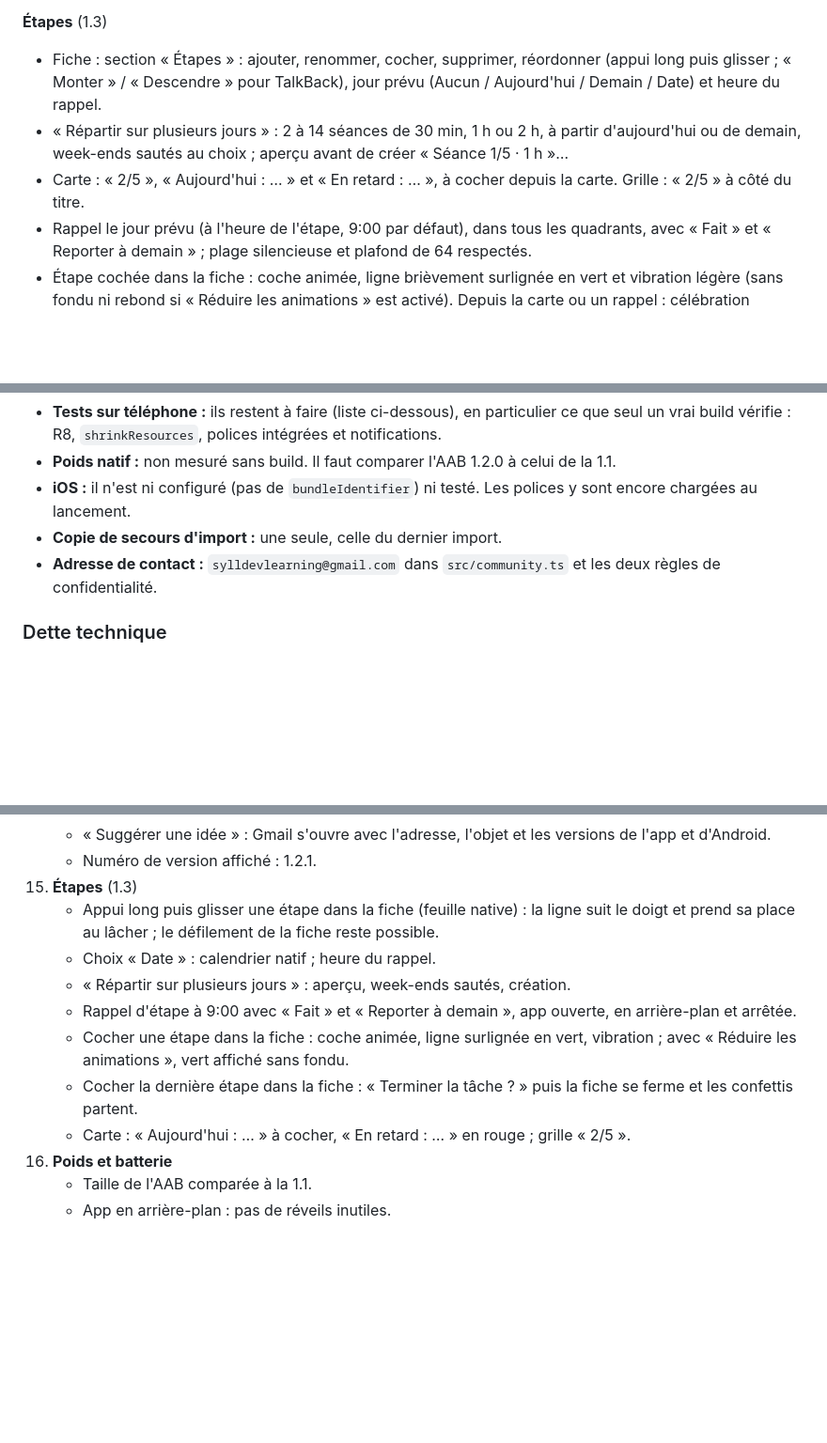
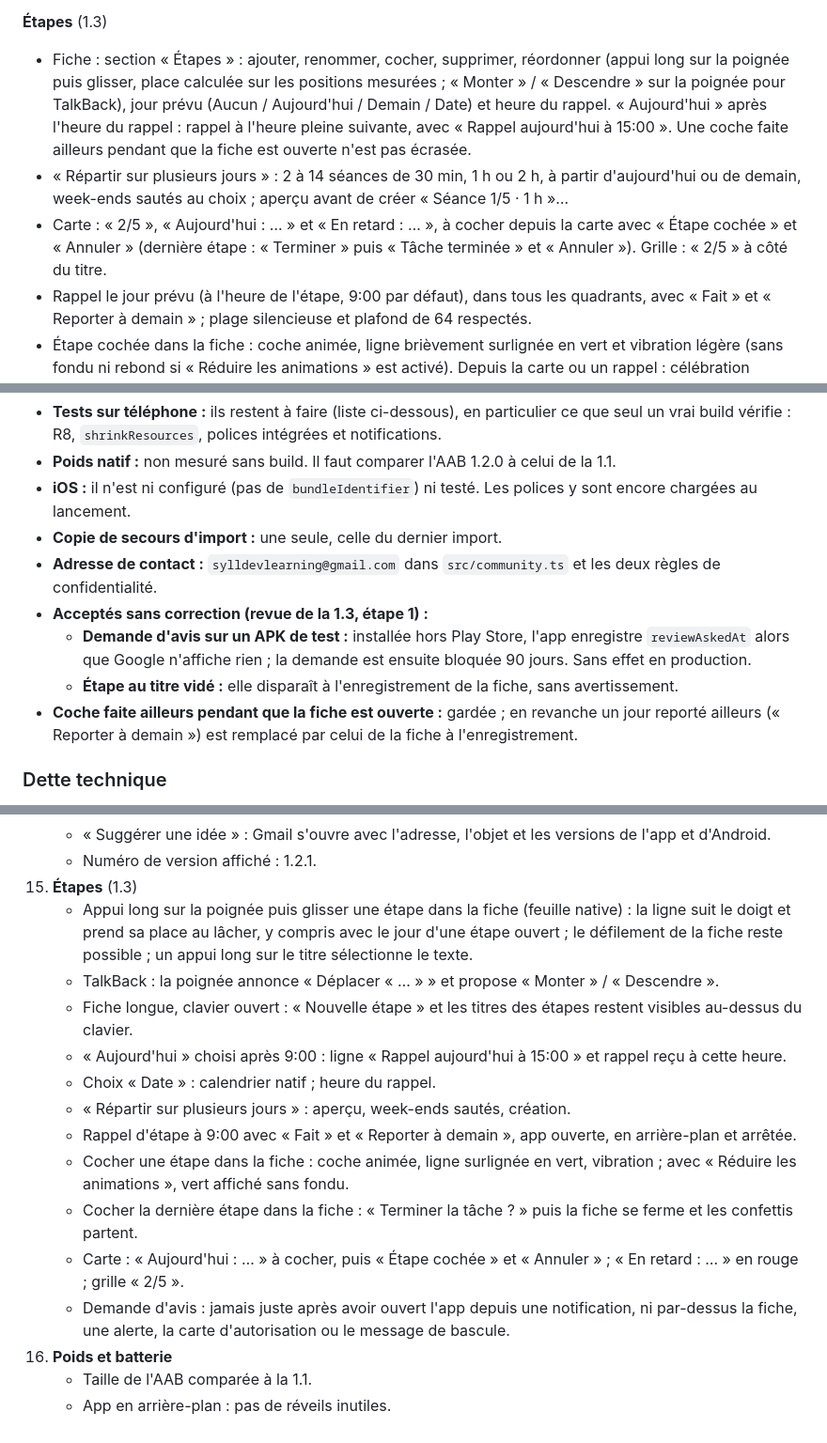
Before and after one commit to sylldevlearning/Todo4Columns, a Markdown page: PROJECT_STATUS.md, 3 parts joined by grey strips. Shown at 94% size. Drawn GitHub-style; blank space fills up the shorter version.

Commit message:
PROJECT_STATUS.md : corrections de la revue, points 12 et 15 acceptés
Co-Authored-By: Claude Opus 5.5 <noreply@anthropic.com>
Claude-Session: https://claude.ai/code/session_015mFGK4wmpWxvGwC29hmjrf

```diff
--- a/PROJECT_STATUS.md
+++ b/PROJECT_STATUS.md
@@ -141,9 +141,9 @@ Les trois champs optionnels (`completedAt`, `priorityWeek`, `nextOccurrenceId`)
 - Trois étapes : « Si j'ai le temps », jusqu'à 3 priorités étoilées, tâches confiées. Puis célébration et série de semaines.
 
 **Étapes** (1.3)
-- Fiche : section « Étapes » : ajouter, renommer, cocher, supprimer, réordonner (appui long puis glisser ; « Monter » / « Descendre » pour TalkBack), jour prévu (Aucun / Aujourd'hui / Demain / Date) et heure du rappel.
+- Fiche : section « Étapes » : ajouter, renommer, cocher, supprimer, réordonner (appui long sur la poignée puis glisser, place calculée sur les positions mesurées ; « Monter » / « Descendre » sur la poignée pour TalkBack), jour prévu (Aucun / Aujourd'hui / Demain / Date) et heure du rappel. « Aujourd'hui » après l'heure du rappel : rappel à l'heure pleine suivante, avec « Rappel aujourd'hui à 15:00 ». Une coche faite ailleurs pendant que la fiche est ouverte n'est pas écrasée.
 - « Répartir sur plusieurs jours » : 2 à 14 séances de 30 min, 1 h ou 2 h, à partir d'aujourd'hui ou de demain, week-ends sautés au choix ; aperçu avant de créer « Séance 1/5 · 1 h »…
-- Carte : « 2/5 », « Aujourd'hui : … » et « En retard : … », à cocher depuis la carte. Grille : « 2/5 » à côté du titre.
+- Carte : « 2/5 », « Aujourd'hui : … » et « En retard : … », à cocher depuis la carte avec « Étape cochée » et « Annuler » (dernière étape : « Terminer » puis « Tâche terminée » et « Annuler »). Grille : « 2/5 » à côté du titre.
 - Rappel le jour prévu (à l'heure de l'étape, 9:00 par défaut), dans tous les quadrants, avec « Fait » et « Reporter à demain » ; plage silencieuse et plafond de 64 respectés.
 - Étape cochée dans la fiche : coche animée, ligne brièvement surlignée en vert et vibration légère (sans fondu ni rebond si « Réduire les animations » est activé). Depuis la carte ou un rappel : célébration discrète (message « Étape faite ! », vibration légère). Dernière étape : « Terminer la tâche ? », puis célébration complète.
 - Le journal ne compte que les tâches terminées. L'occurrence suivante d'une tâche récurrente reprend les étapes, décochées et sans jour.
@@ -200,6 +200,10 @@ Le prebuild montre ces directives de retrait ; la fusion finale des manifestes n
 - **iOS :** il n'est ni configuré (pas de `bundleIdentifier`) ni testé. Les polices y sont encore chargées au lancement.
 - **Copie de secours d'import :** une seule, celle du dernier import.
 - **Adresse de contact :** `sylldevlearning@gmail.com` dans `src/community.ts` et les deux règles de confidentialité.
+- **Acceptés sans correction (revue de la 1.3, étape 1) :**
+  - **Demande d'avis sur un APK de test :** installée hors Play Store, l'app enregistre `reviewAskedAt` alors que Google n'affiche rien ; la demande est ensuite bloquée 90 jours. Sans effet en production.
+  - **Étape au titre vidé :** elle disparaît à l'enregistrement de la fiche, sans avertissement.
+- **Coche faite ailleurs pendant que la fiche est ouverte :** gardée ; en revanche un jour reporté ailleurs (« Reporter à demain ») est remplacé par celui de la fiche à l'enregistrement.
 
 ### Dette technique
 
@@ -279,13 +283,17 @@ Avec le build de production (R8 actif), installé **par-dessus** la version publ
     - « Suggérer une idée » : Gmail s'ouvre avec l'adresse, l'objet et les versions de l'app et d'Android.
     - Numéro de version affiché : 1.2.1.
 15. **Étapes** (1.3)
-    - Appui long puis glisser une étape dans la fiche (feuille native) : la ligne suit le doigt et prend sa place au lâcher ; le défilement de la fiche reste possible.
+    - Appui long sur la poignée puis glisser une étape dans la fiche (feuille native) : la ligne suit le doigt et prend sa place au lâcher, y compris avec le jour d'une étape ouvert ; le défilement de la fiche reste possible ; un appui long sur le titre sélectionne le texte.
+    - TalkBack : la poignée annonce « Déplacer « … » » et propose « Monter » / « Descendre ».
+    - Fiche longue, clavier ouvert : « Nouvelle étape » et les titres des étapes restent visibles au-dessus du clavier.
+    - « Aujourd'hui » choisi après 9:00 : ligne « Rappel aujourd'hui à 15:00 » et rappel reçu à cette heure.
     - Choix « Date » : calendrier natif ; heure du rappel.
     - « Répartir sur plusieurs jours » : aperçu, week-ends sautés, création.
     - Rappel d'étape à 9:00 avec « Fait » et « Reporter à demain », app ouverte, en arrière-plan et arrêtée.
     - Cocher une étape dans la fiche : coche animée, ligne surlignée en vert, vibration ; avec « Réduire les animations », vert affiché sans fondu.
     - Cocher la dernière étape dans la fiche : « Terminer la tâche ? » puis la fiche se ferme et les confettis partent.
-    - Carte : « Aujourd'hui : … » à cocher, « En retard : … » en rouge ; grille « 2/5 ».
+    - Carte : « Aujourd'hui : … » à cocher, puis « Étape cochée » et « Annuler » ; « En retard : … » en rouge ; grille « 2/5 ».
+    - Demande d'avis : jamais juste après avoir ouvert l'app depuis une notification, ni par-dessus la fiche, une alerte, la carte d'autorisation ou le message de bascule.
 16. **Poids et batterie**
     - Taille de l'AAB comparée à la 1.1.
     - App en arrière-plan : pas de réveils inutiles.
```
Also changed, not shown: other parts of PROJECT_STATUS.md (+1 -1 lines).
